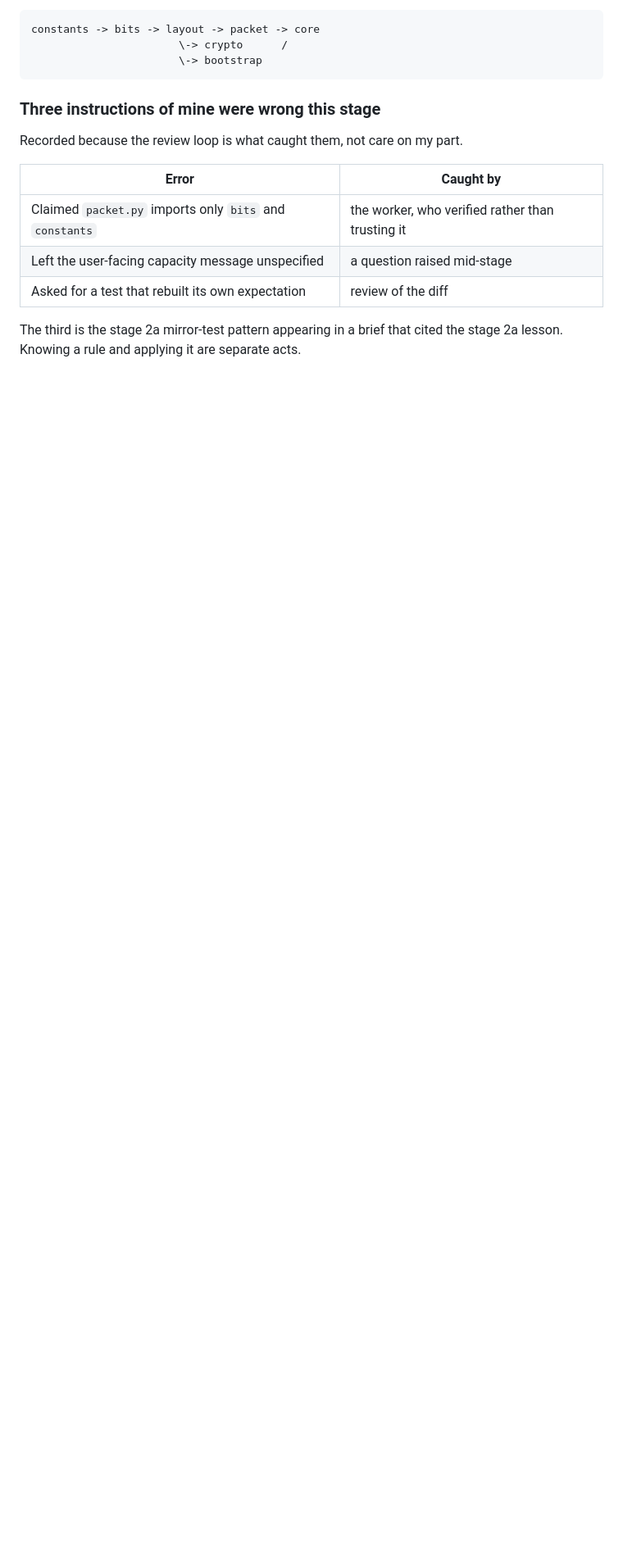
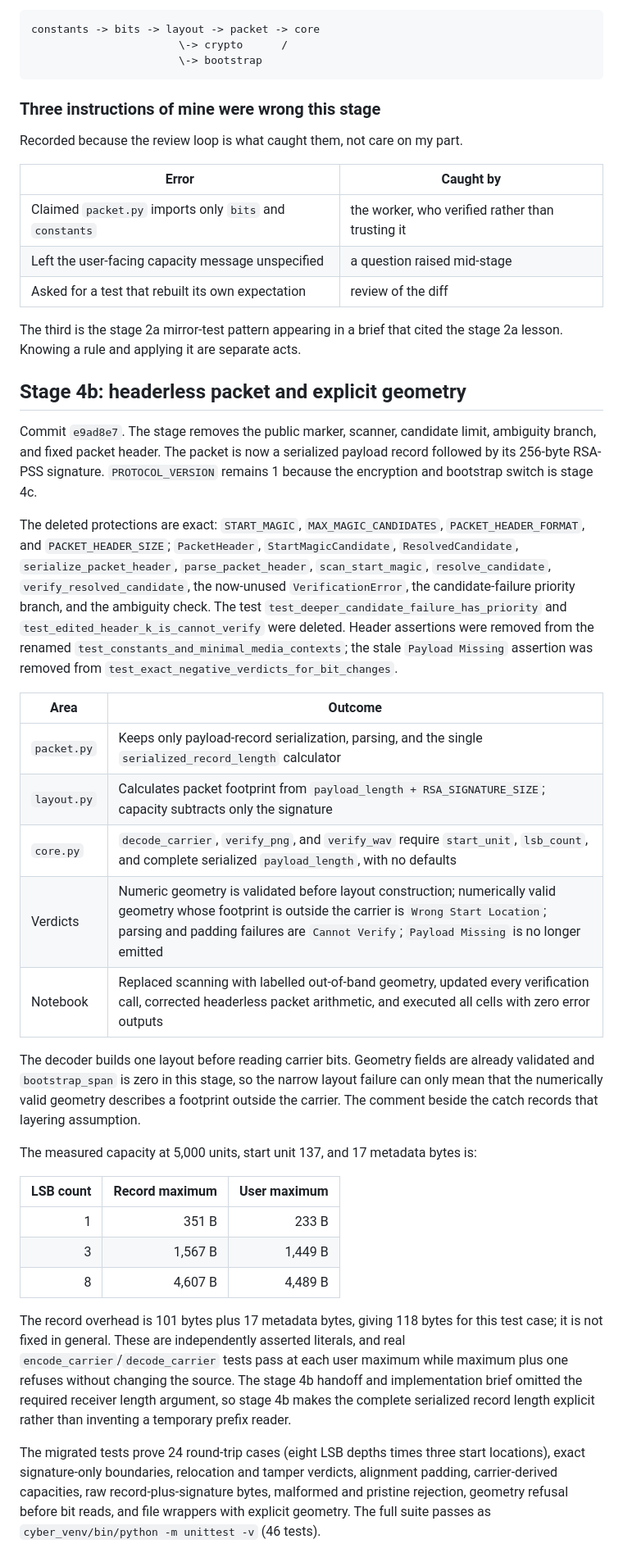
Before and after one commit to alvinto27/INF2005-ACW1, a Markdown page: AGENT_docs/PROTOCOL-V2-STAGE-RECORD.md, the part around one of its changes. Shown at 82% size. Drawn GitHub-style; blank space fills up the shorter version.

Commit message:
Record the outcome of stage 4b

```diff
--- a/AGENT_docs/PROTOCOL-V2-STAGE-RECORD.md
+++ b/AGENT_docs/PROTOCOL-V2-STAGE-RECORD.md
@@ -195,3 +197,31 @@ Recorded because the review loop is what caught them, not care on my part.
 
 The third is the stage 2a mirror-test pattern appearing in a brief that cited the stage 2a lesson. Knowing a rule and applying it are separate acts.
 
+## Stage 4b: headerless packet and explicit geometry
+
+Commit `e9ad8e7`. The stage removes the public marker, scanner, candidate limit, ambiguity branch, and fixed packet header. The packet is now a serialized payload record followed by its 256-byte RSA-PSS signature. `PROTOCOL_VERSION` remains 1 because the encryption and bootstrap switch is stage 4c.
+
+The deleted protections are exact: `START_MAGIC`, `MAX_MAGIC_CANDIDATES`, `PACKET_HEADER_FORMAT`, and `PACKET_HEADER_SIZE`; `PacketHeader`, `StartMagicCandidate`, `ResolvedCandidate`, `serialize_packet_header`, `parse_packet_header`, `scan_start_magic`, `resolve_candidate`, `verify_resolved_candidate`, the now-unused `VerificationError`, the candidate-failure priority branch, and the ambiguity check. The test `test_deeper_candidate_failure_has_priority` and `test_edited_header_k_is_cannot_verify` were deleted. Header assertions were removed from the renamed `test_constants_and_minimal_media_contexts`; the stale `Payload Missing` assertion was removed from `test_exact_negative_verdicts_for_bit_changes`.
+
+| Area | Outcome |
+| --- | --- |
+| `packet.py` | Keeps only payload-record serialization, parsing, and the single `serialized_record_length` calculator |
+| `layout.py` | Calculates packet footprint from `payload_length + RSA_SIGNATURE_SIZE`; capacity subtracts only the signature |
+| `core.py` | `decode_carrier`, `verify_png`, and `verify_wav` require `start_unit`, `lsb_count`, and complete serialized `payload_length`, with no defaults |
+| Verdicts | Numeric geometry is validated before layout construction; numerically valid geometry whose footprint is outside the carrier is `Wrong Start Location`; parsing and padding failures are `Cannot Verify`; `Payload Missing` is no longer emitted |
+| Notebook | Replaced scanning with labelled out-of-band geometry, updated every verification call, corrected headerless packet arithmetic, and executed all cells with zero error outputs |
+
+The decoder builds one layout before reading carrier bits. Geometry fields are already validated and `bootstrap_span` is zero in this stage, so the narrow layout failure can only mean that the numerically valid geometry describes a footprint outside the carrier. The comment beside the catch records that layering assumption.
+
+The measured capacity at 5,000 units, start unit 137, and 17 metadata bytes is:
+
+| LSB count | Record maximum | User maximum |
+| ---: | ---: | ---: |
+| 1 | 351 B | 233 B |
+| 3 | 1,567 B | 1,449 B |
+| 8 | 4,607 B | 4,489 B |
+
+The record overhead is 101 bytes plus 17 metadata bytes, giving 118 bytes for this test case; it is not fixed in general. These are independently asserted literals, and real `encode_carrier`/`decode_carrier` tests pass at each user maximum while maximum plus one refuses without changing the source. The stage 4b handoff and implementation brief omitted the required receiver length argument, so stage 4b makes the complete serialized record length explicit rather than inventing a temporary prefix reader.
+
+The migrated tests prove 24 round-trip cases (eight LSB depths times three start locations), exact signature-only boundaries, relocation and tamper verdicts, alignment padding, carrier-derived capacities, raw record-plus-signature bytes, malformed and pristine rejection, geometry refusal before bit reads, and file wrappers with explicit geometry. The full suite passes as `cyber_venv/bin/python -m unittest -v` (46 tests).
+
```
Also changed, not shown: other parts of AGENT_docs/PROTOCOL-V2-STAGE-RECORD.md (+15 -3 lines).
